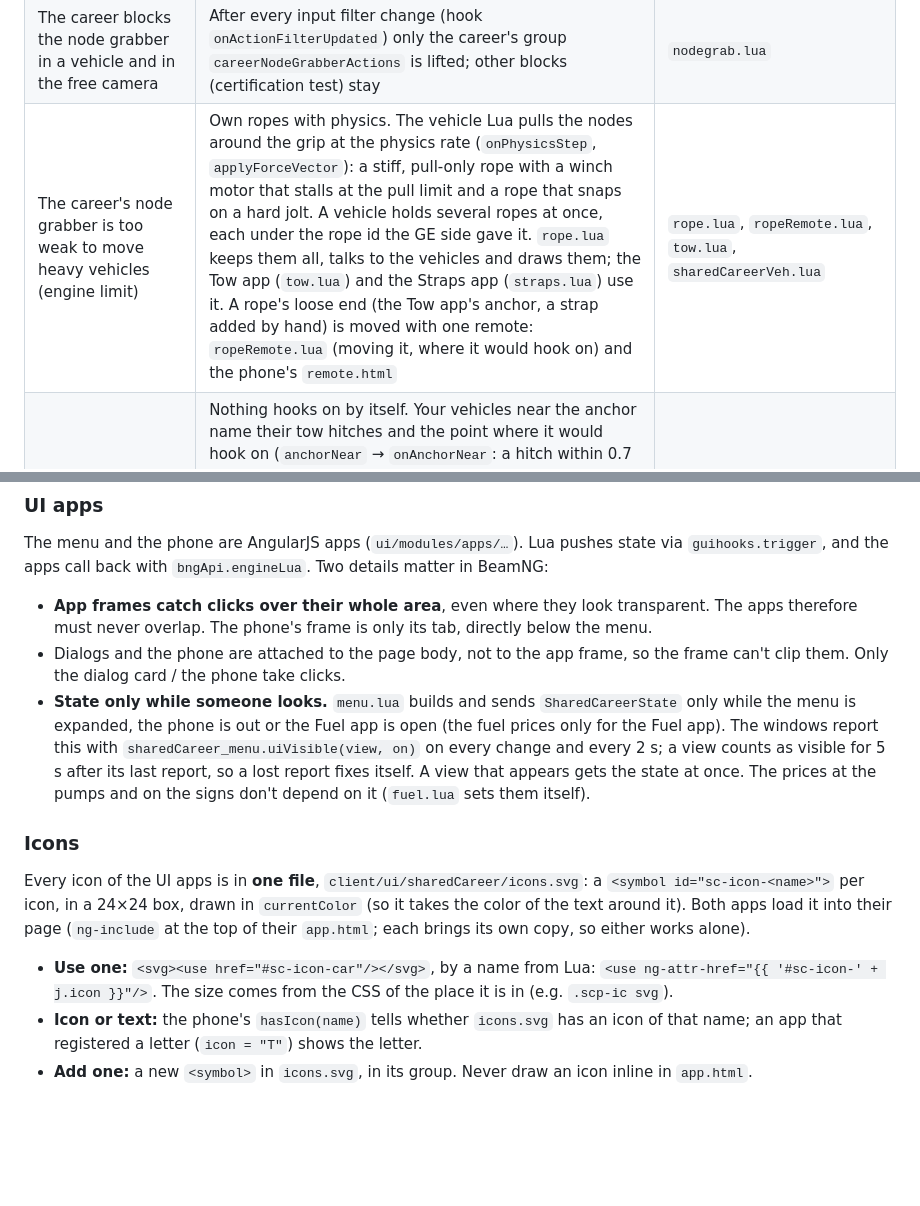
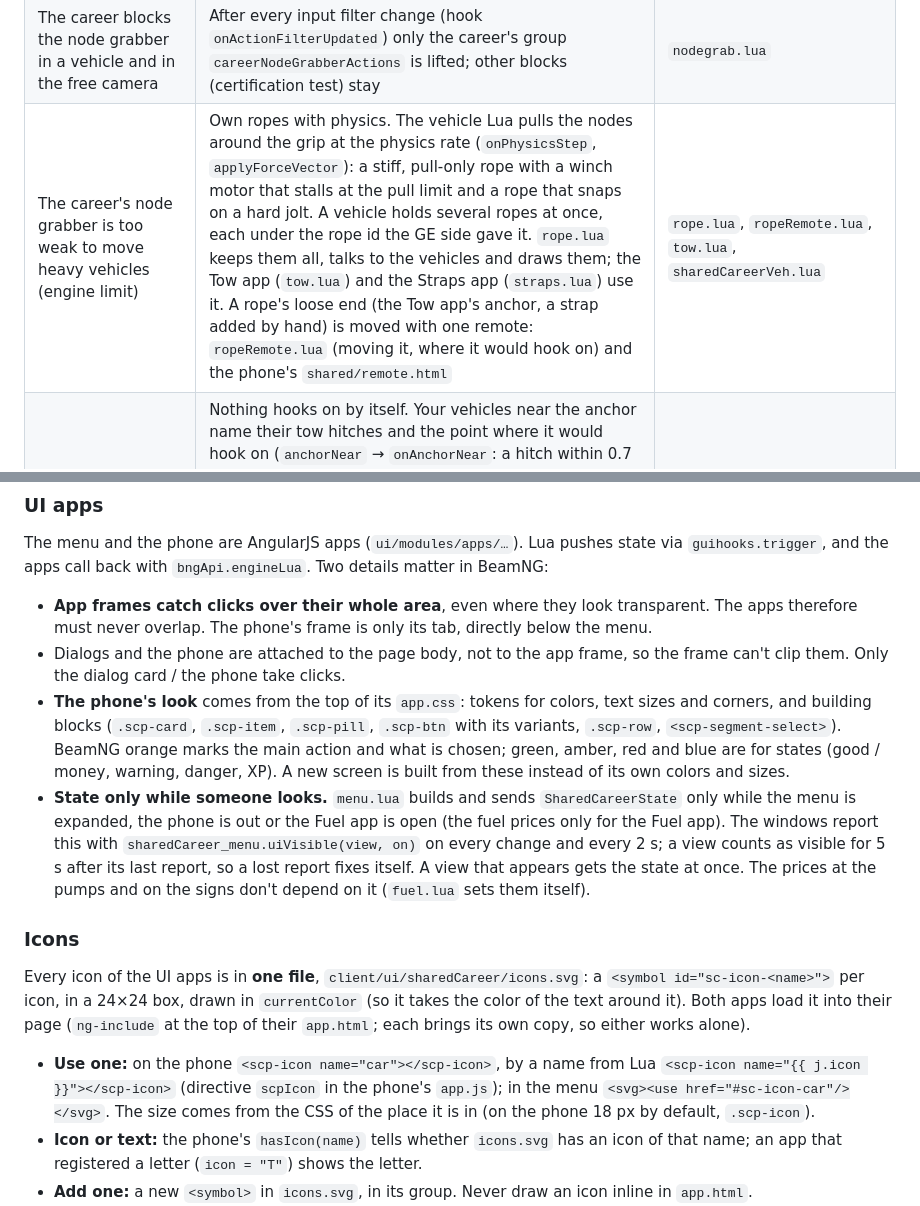
Before and after one commit to MrCurby/Career-Convoy, a Markdown page: docs/development.md, 2 parts joined by grey strips. Drawn GitHub-style; blank space fills up the shorter version.

```diff
--- a/docs/development.md
+++ b/docs/development.md
@@ -120,7 +120,7 @@ One line per problem. Each file starts with a comment that explains the details.
 | New players don't know the features | Welcome dialog with "Don't show again" | `welcome.lua` |
 | Red "Unknown app" boxes after switching from Mileage | Mileage apps are removed from the players' layouts, with a backup first | `cleanup.lua` |
 | The career blocks the node grabber in a vehicle and in the free camera | After every input filter change (hook `onActionFilterUpdated`) only the career's group `careerNodeGrabberActions` is lifted; other blocks (certification test) stay | `nodegrab.lua` |
-| The career's node grabber is too weak to move heavy vehicles (engine limit) | Own ropes with physics. The vehicle Lua pulls the nodes around the grip at the physics rate (`onPhysicsStep`, `applyForceVector`): a stiff, pull-only rope with a winch motor that stalls at the pull limit and a rope that snaps on a hard jolt. A vehicle holds several ropes at once, each under the rope id the GE side gave it. `rope.lua` keeps them all, talks to the vehicles and draws them; the Tow app (`tow.lua`) and the Straps app (`straps.lua`) use it. A rope's loose end (the Tow app's anchor, a strap added by hand) is moved with one remote: `ropeRemote.lua` (moving it, where it would hook on) and the phone's `remote.html` | `rope.lua`, `ropeRemote.lua`, `tow.lua`, `sharedCareerVeh.lua` |
+| The career's node grabber is too weak to move heavy vehicles (engine limit) | Own ropes with physics. The vehicle Lua pulls the nodes around the grip at the physics rate (`onPhysicsStep`, `applyForceVector`): a stiff, pull-only rope with a winch motor that stalls at the pull limit and a rope that snaps on a hard jolt. A vehicle holds several ropes at once, each under the rope id the GE side gave it. `rope.lua` keeps them all, talks to the vehicles and draws them; the Tow app (`tow.lua`) and the Straps app (`straps.lua`) use it. A rope's loose end (the Tow app's anchor, a strap added by hand) is moved with one remote: `ropeRemote.lua` (moving it, where it would hook on) and the phone's `shared/remote.html` | `rope.lua`, `ropeRemote.lua`, `tow.lua`, `sharedCareerVeh.lua` |
 | Towing on the rope: the anchor on another vehicle | Nothing hooks on by itself. Your vehicles near the anchor name their tow hitches and the point where it would hook on (`anchorNear` → `onAnchorNear`: a hitch within 0.7 m, else the nearest sturdy node within 0.5 m); the Tow app shows it as a ring and offers "Hook on" (`anchorHook` → `onAnchorNode`). Then the anchor moves with that vehicle, at the speed of its node (from its movement, so turning counts), and the rope's pull goes back to it (`onRopePull` → `anchorPull`) | `rope.lua`, `tow.lua`, `sharedCareerVeh.lua` |
 | A car on a trailer slides off | Straps: ropes of kind STRAP from the car to the vehicle below, pulled tight by 1.2 cm when hooked on and softer than a winch line. "Tighten" hauls them in like a very weak winch (winch 1 at 0.1 m/s, stalling at 25 % of the car's weight); a strap never pays out. A strap pulls only once it is hooked on; by hand, its end is moved with the remote (`ropeRemote.lua`). A strap's pull reaches the trailer a few frames late (through the GE side), which rocked it, with four straps more and more: for straps `rope.lua` smooths that pull and the anchor's speed, so only the steady load gets through. "Strap down" asks the car for four sturdy, low corners (`strapCorners`) and your vehicles near it for the nearest sturdy node below each (`hookBelow`). The Tow app's "Strap down" (`straps.strapOnto`) asks only the vehicle the tow rope is hooked on | `straps.lua`, `rope.lua`, `sharedCareerVeh.lua` |
 | A rope must never pull a vehicle that was reset or teleported back to its old anchor, or drag a torn-off part | The vehicle drops the rope on a reset, a jump or a torn-off tie node (`onRopeLost`); the GE side also releases it after a reset and when the vehicle stops reporting | `sharedCareerVeh.lua`, `rope.lua` |
@@ -190,13 +190,14 @@ The menu and the phone are AngularJS apps (`ui/modules/apps/…`). Lua pushes st
 
 - **App frames catch clicks over their whole area**, even where they look transparent. The apps therefore must never overlap. The phone's frame is only its tab, directly below the menu.
 - Dialogs and the phone are attached to the page body, not to the app frame, so the frame can't clip them. Only the dialog card / the phone take clicks.
+- **The phone's look** comes from the top of its `app.css`: tokens for colors, text sizes and corners, and building blocks (`.scp-card`, `.scp-item`, `.scp-pill`, `.scp-btn` with its variants, `.scp-row`, `<scp-segment-select>`). BeamNG orange marks the main action and what is chosen; green, amber, red and blue are for states (good / money, warning, danger, XP). A new screen is built from these instead of its own colors and sizes.
 - **State only while someone looks.** `menu.lua` builds and sends `SharedCareerState` only while the menu is expanded, the phone is out or the Fuel app is open (the fuel prices only for the Fuel app). The windows report this with `sharedCareer_menu.uiVisible(view, on)` on every change and every 2 s; a view counts as visible for 5 s after its last report, so a lost report fixes itself. A view that appears gets the state at once. The prices at the pumps and on the signs don't depend on it (`fuel.lua` sets them itself).
 
 ### Icons
 
 Every icon of the UI apps is in **one file**, `client/ui/sharedCareer/icons.svg`: a `<symbol id="sc-icon-<name>">` per icon, in a 24×24 box, drawn in `currentColor` (so it takes the color of the text around it). Both apps load it into their page (`ng-include` at the top of their `app.html`; each brings its own copy, so either works alone).
 
-- **Use one:** `<svg><use href="#sc-icon-car"/></svg>`, by a name from Lua: `<use ng-attr-href="{{ '#sc-icon-' + j.icon }}"/>`. The size comes from the CSS of the place it is in (e.g. `.scp-ic svg`).
+- **Use one:** on the phone `<scp-icon name="car"></scp-icon>`, by a name from Lua `<scp-icon name="{{ j.icon }}"></scp-icon>` (directive `scpIcon` in the phone's `app.js`); in the menu `<svg><use href="#sc-icon-car"/></svg>`. The size comes from the CSS of the place it is in (on the phone 18 px by default, `.scp-icon`).
 - **Icon or text:** the phone's `hasIcon(name)` tells whether `icons.svg` has an icon of that name; an app that registered a letter (`icon = "T"`) shows the letter.
 - **Add one:** a new `<symbol>` in `icons.svg`, in its group. Never draw an icon inline in `app.html`.
 - `tests/ui_test.js` checks it: every name the apps and Lua use is in `icons.svg`, and no icon is drawn inline.
```
Also changed, not shown: docs/features.md (+1 -1 lines), docs/images/phone-fuel.png, docs/images/phone-jobs.png, docs/images/phone-tow-attach.png, docs/images/phone-tow.png, docs/images/phone.png, 13 other files.
